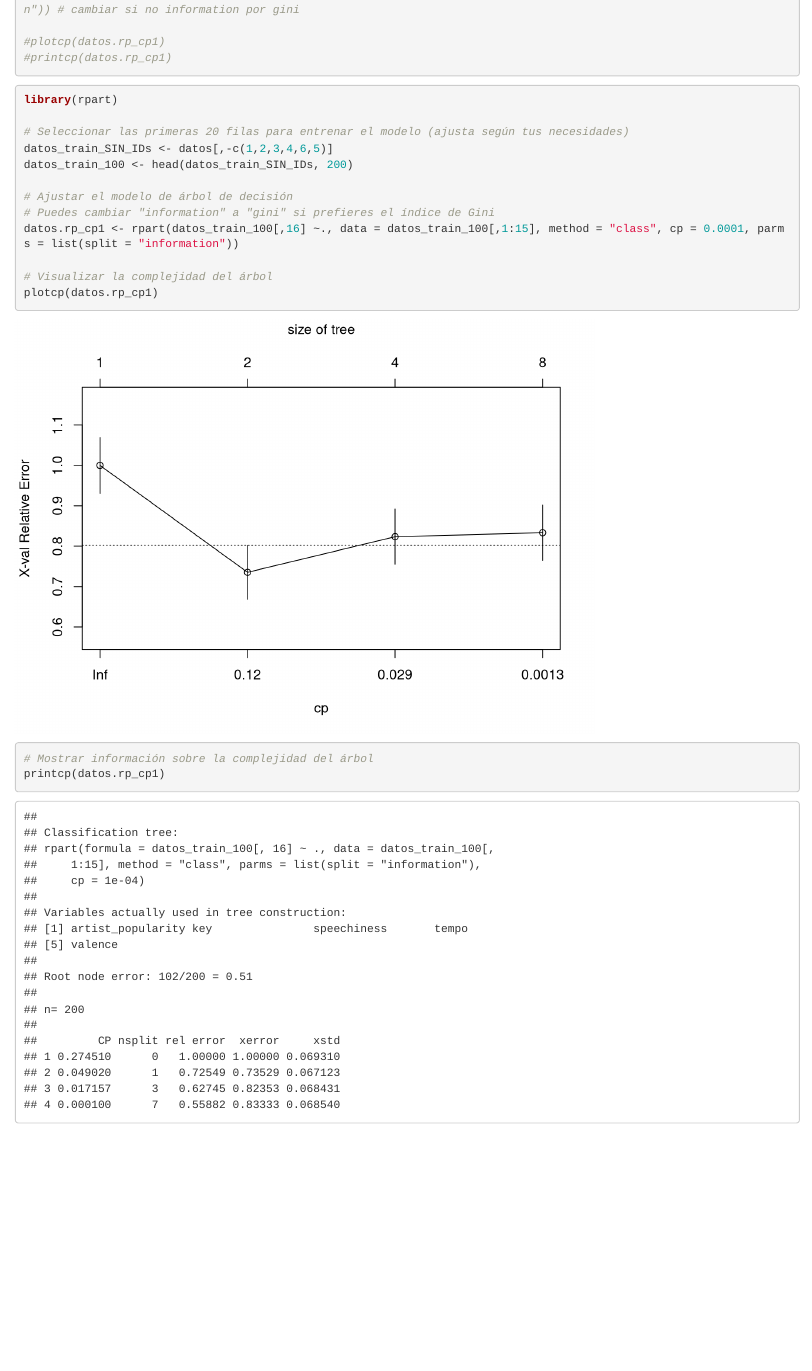
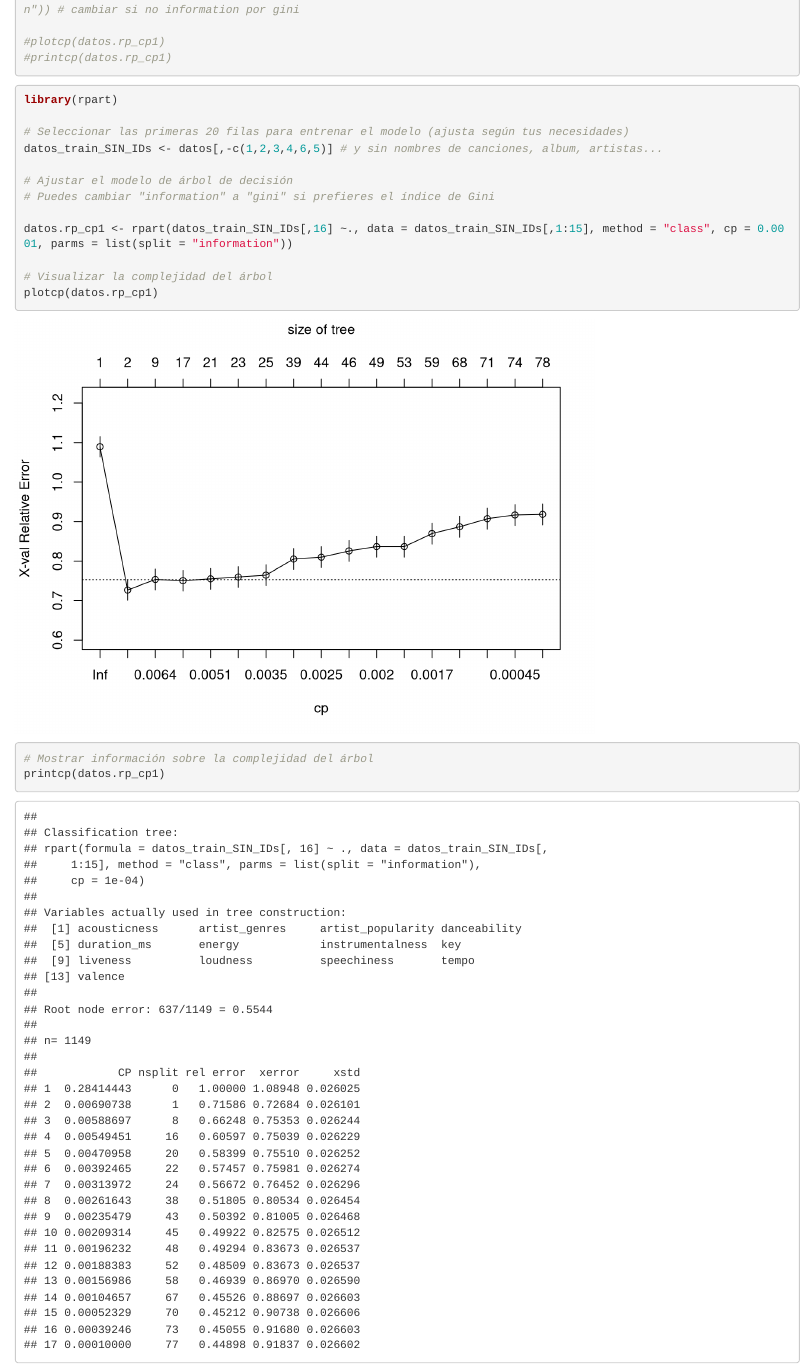
Before and after one commit to 21ismae/MDAT, an R Markdown document (spotifyData.Rmd): the page in a window 1100 px wide, from 17230 px down. Rendered offline with R 4.5, knitr and Pandoc, with nearby package versions; code that draws random numbers runs with fixed seeds of ours.

Commit message:
17/11/2023

```diff
--- a/spotifyData.Rmd
+++ b/spotifyData.Rmd
@@ -707,12 +707,12 @@ set.seed(123) # semilla para estudiar siempre la misma combinación
 library(rpart)
 
 # Seleccionar las primeras 20 filas para entrenar el modelo (ajusta según tus necesidades)
-datos_train_SIN_IDs <- datos[,-c(1,2,3,4,6,5)]
-datos_train_100 <- head(datos_train_SIN_IDs, 200)
+datos_train_SIN_IDs <- datos[,-c(1,2,3,4,6,5)] # y sin nombres de canciones, album, artistas...
 
 # Ajustar el modelo de árbol de decisión
 # Puedes cambiar "information" a "gini" si prefieres el índice de Gini
-datos.rp_cp1 <- rpart(datos_train_100[,16] ~., data = datos_train_100[,1:15], method = "class", cp = 0.0001, parms = list(split = "information"))
+
+datos.rp_cp1 <- rpart(datos_train_SIN_IDs[,16] ~., data = datos_train_SIN_IDs[,1:15], method = "class", cp = 0.0001, parms = list(split = "information"))
 
 # Visualizar la complejidad del árbol
 plotcp(datos.rp_cp1)
```
